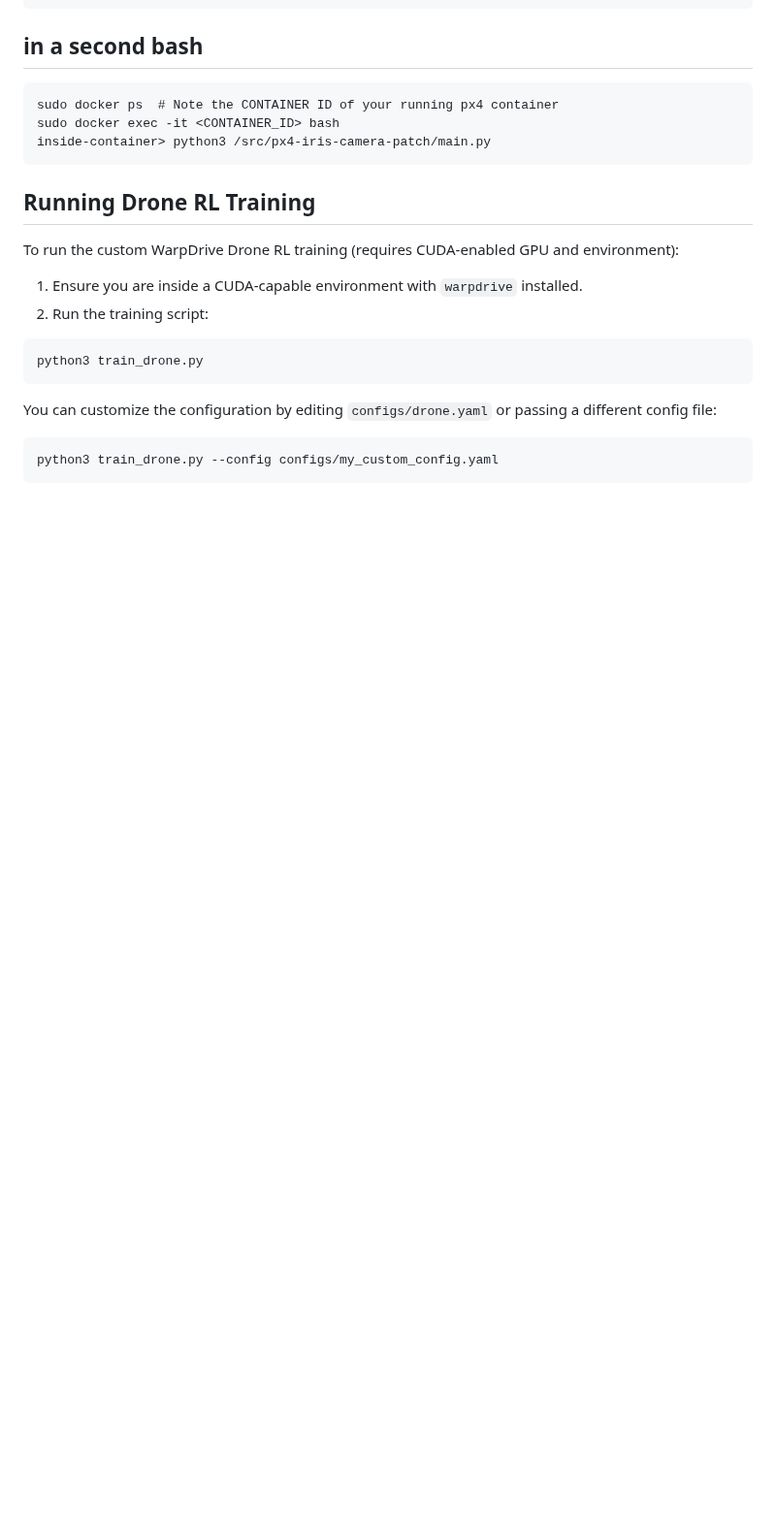
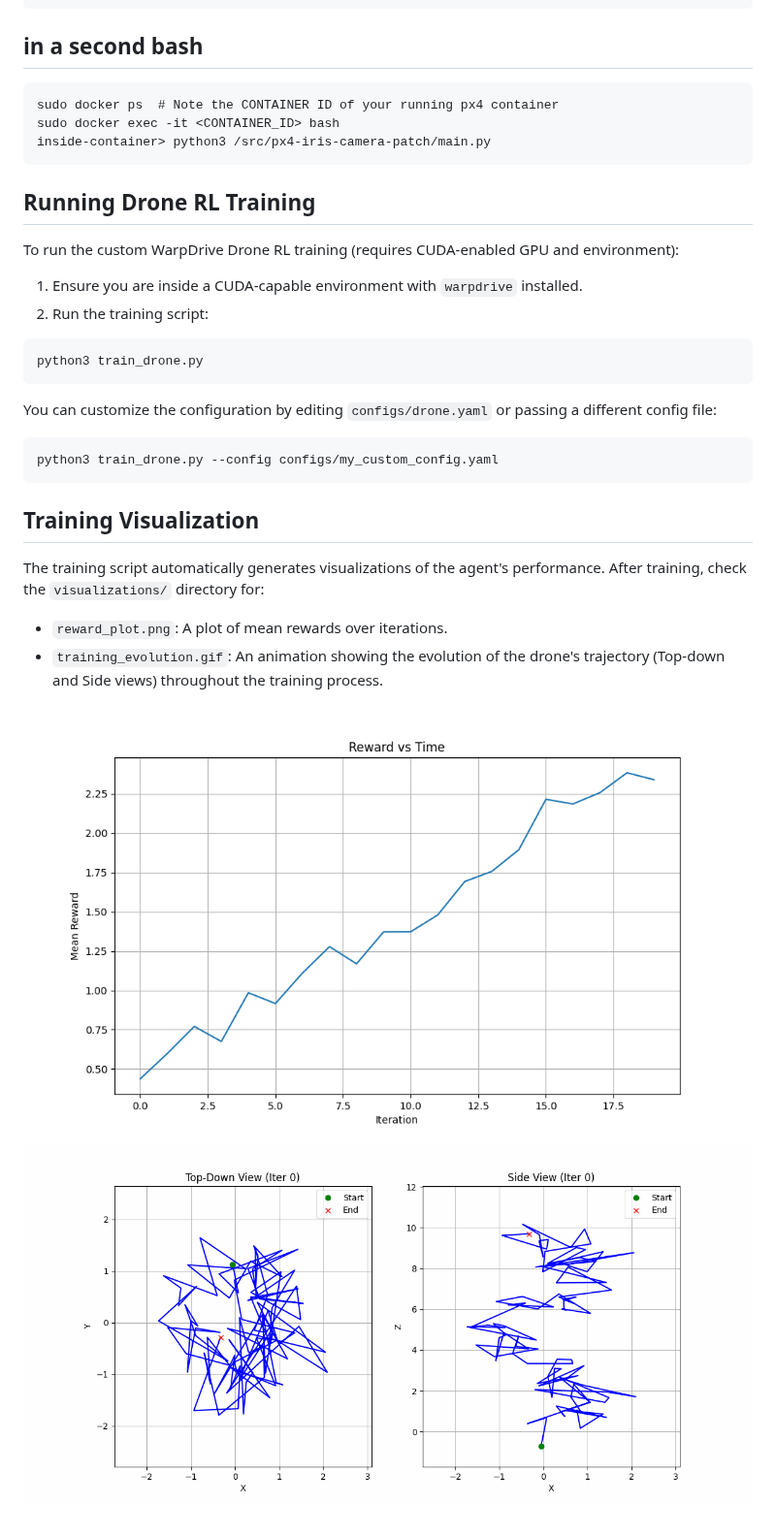
Before and after one commit to benmatok/px4-iris-camera-patch, a Markdown page: README.md, the part around the change. Shown at 97% size. Drawn GitHub-style; pictures changed too: visualizations_mock/reward_plot.png (added), visualizations_mock/training_evolution.gif (added); blank space fills up the shorter version.

````diff
--- a/README.md
+++ b/README.md
@@ -43,3 +43,13 @@ You can customize the configuration by editing `configs/drone.yaml` or passing a
 ```bash
 python3 train_drone.py --config configs/my_custom_config.yaml
 ```
+
+## Training Visualization
+
+The training script automatically generates visualizations of the agent's performance.
+After training, check the `visualizations/` directory for:
+- `reward_plot.png`: A plot of mean rewards over iterations.
+- `training_evolution.gif`: An animation showing the evolution of the drone's trajectory (Top-down and Side views) throughout the training process.
+
+![Reward Plot](visualizations_mock/reward_plot.png)
+![Training Evolution](visualizations_mock/training_evolution.gif)
````
Also changed, not shown: 3 other files.
